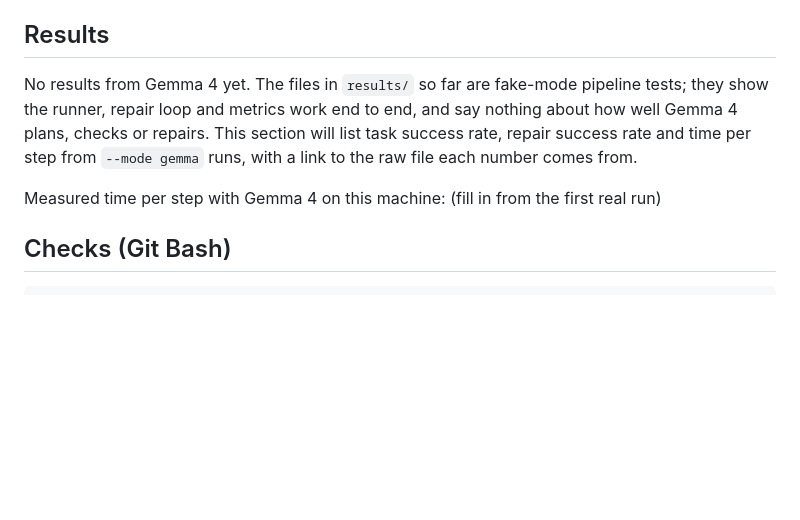
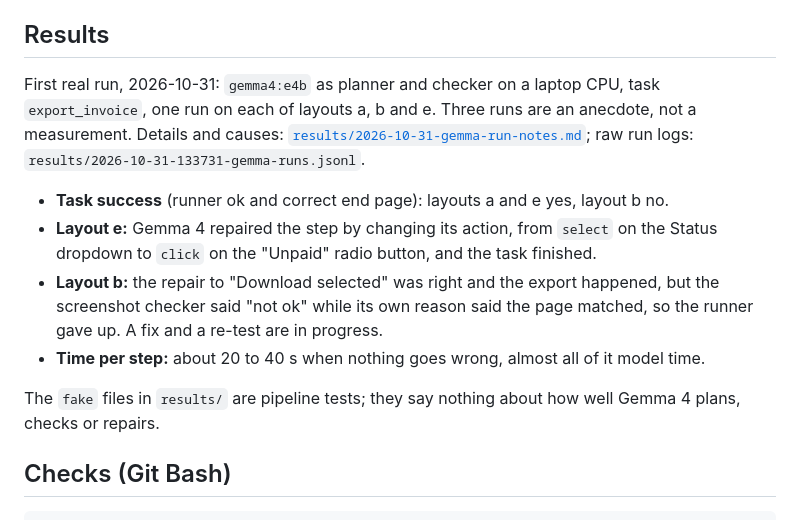
Before and after one commit to rjw-create/hack-or-treat-shadow, a Markdown page: README.md, the part around the change. Drawn GitHub-style; blank space fills up the shorter version.

````diff
--- a/README.md
+++ b/README.md
@@ -122,12 +122,19 @@ run folder per run (path printed as `Run folders go to ...`) that `viewer.report
 `--layouts` pick a subset, for example `--tasks export_invoice --layouts a b e`.
 
 ## Results
-No results from Gemma 4 yet. The files in `results/` so far are fake-mode pipeline tests; they show the runner,
-repair loop and metrics work end to end, and say nothing about how well Gemma 4 plans, checks or repairs.
-This section will list task success rate, repair success rate and time per step from `--mode gemma` runs, with a
-link to the raw file each number comes from.
+First real run, 2026-10-31: `gemma4:e4b` as planner and checker on a laptop CPU, task `export_invoice`, one run
+on each of layouts a, b and e. Three runs are an anecdote, not a measurement. Details and causes:
+[`results/2026-10-31-gemma-run-notes.md`](results/2026-10-31-gemma-run-notes.md); raw run logs:
+`results/2026-10-31-133731-gemma-runs.jsonl`.
 
-Measured time per step with Gemma 4 on this machine: (fill in from the first real run)
+- **Task success** (runner ok and correct end page): layouts a and e yes, layout b no.
+- **Layout e:** Gemma 4 repaired the step by changing its action, from `select` on the Status dropdown to `click`
+  on the "Unpaid" radio button, and the task finished.
+- **Layout b:** the repair to "Download selected" was right and the export happened, but the screenshot checker
+  said "not ok" while its own reason said the page matched, so the runner gave up. A fix and a re-test are in progress.
+- **Time per step:** about 20 to 40 s when nothing goes wrong, almost all of it model time.
+
+The `fake` files in `results/` are pipeline tests; they say nothing about how well Gemma 4 plans, checks or repairs.
 
 ## Checks (Git Bash)
 ```
````
Also changed, not shown: 2026-10-31-submission.md (+10 -5 lines).
